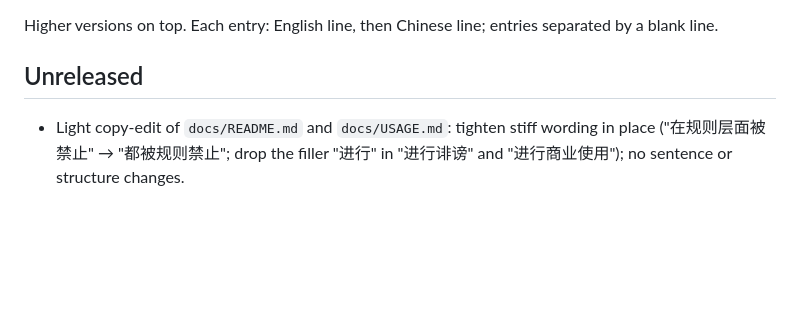
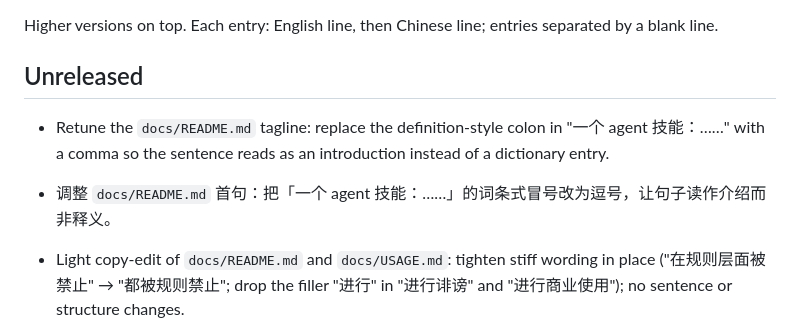
Before and after one commit to XingfenD/novel2arg, a Markdown page: docs/CHANGELOG.md, the part around the change. Rendered like a GitHub page; blank space fills up the shorter version.

Commit message:
Rephrase the README tagline to drop the definition-style colon
"一个 agent 技能：……" reads like a dictionary entry (English "A skill: ..."
structure); use a comma so the sentence reads as an introduction.

```diff
--- a/docs/CHANGELOG.md
+++ b/docs/CHANGELOG.md
@@ -3,6 +3,9 @@
 Higher versions on top. Each entry: English line, then Chinese line; entries separated by a blank line.
 
 ## Unreleased
+
+- Retune the `docs/README.md` tagline: replace the definition-style colon in "一个 agent 技能：……" with a comma so the sentence reads as an introduction instead of a dictionary entry.
+- 调整 `docs/README.md` 首句：把「一个 agent 技能：……」的词条式冒号改为逗号，让句子读作介绍而非释义。
 
 - Light copy-edit of `docs/README.md` and `docs/USAGE.md`: tighten stiff wording in place ("在规则层面被禁止" → "都被规则禁止"; drop the filler "进行" in "进行诽谤" and "进行商业使用"); no sentence or structure changes.
 - 轻度文案清理 `docs/README.md` 与 `docs/USAGE.md`：就地收紧生硬表达（"在规则层面被禁止"→"都被规则禁止"；删去"进行诽谤""进行商业使用"中不承载内容的"进行"）；未删句、未改结构。
```
Also changed, not shown: docs/README.md (+1 -1 lines).
